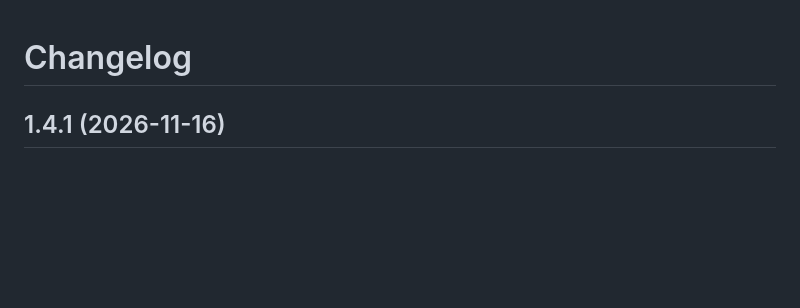
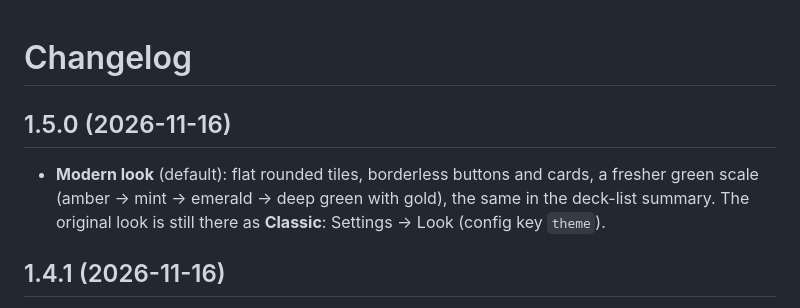
Before and after one commit to bpachniewsk1/anki-hanzi-grid, a Markdown page: CHANGELOG.md, the part around the change. GitHub-like rendering; blank space fills up the shorter version.

```diff
--- a/CHANGELOG.md
+++ b/CHANGELOG.md
@@ -1,4 +1,11 @@
 # Changelog
+
+## 1.5.0 (2026-11-16)
+
+- **Modern look** (default): flat rounded tiles, borderless buttons and
+  cards, a fresher green scale (amber → mint → emerald → deep green with
+  gold), the same in the deck-list summary. The original look is still
+  there as **Classic**: Settings → Look (config key `theme`).
 
 ## 1.4.1 (2026-11-16)
 
```
Also changed, not shown: README.md (+5 -0 lines), config.md (+1 -0 lines), screenshots/character.png, screenshots/grammar.png, screenshots/grid.png, screenshots/measure-words.png, screenshots/words.png, 8 other files.
